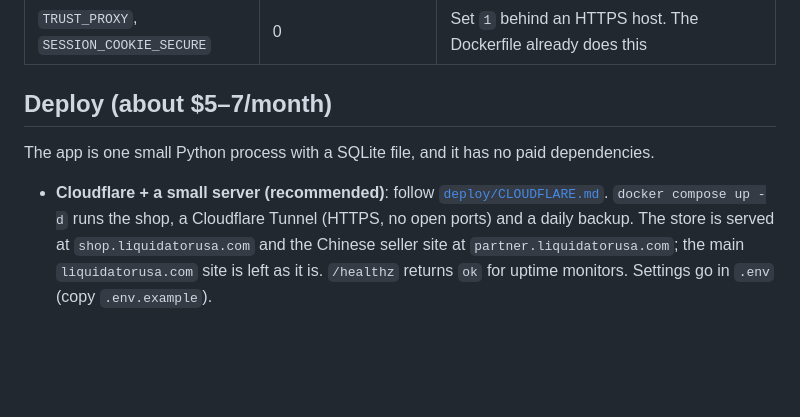
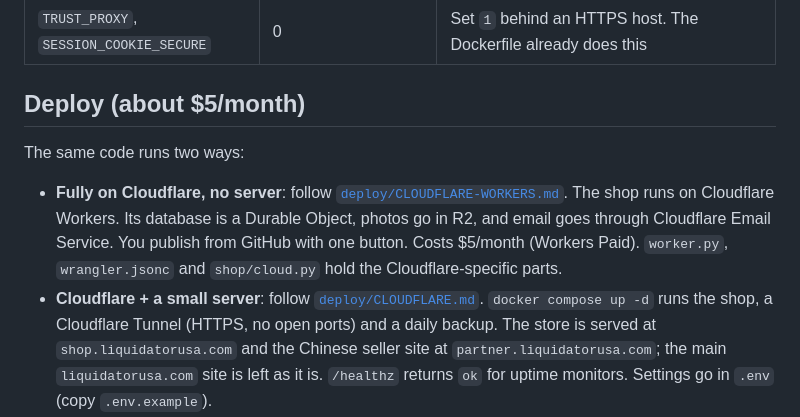
Before and after one commit to chunchiu1996/claude, a Markdown page: README.md, the part around the change. Rendered like a GitHub page; blank space fills up the shorter version.

Commit message:
Docs: step-by-step guide for running the shop fully on Cloudflare
Co-Authored-By: Claude Opus 5.5 <noreply@anthropic.com>
Claude-Session: https://claude.ai/code/session_011ZSwTq5QUy8MgcdbgvKRo8

```diff
--- a/README.md
+++ b/README.md
@@ -97,11 +97,15 @@ database: delete `instance/shop.db`, or skip `seed-demo`.
 | `DATABASE`, `UPLOAD_FOLDER` | `instance/…` | Where the SQLite DB and uploaded images live |
 | `TRUST_PROXY`, `SESSION_COOKIE_SECURE` | 0 | Set `1` behind an HTTPS host. The Dockerfile already does this |
 
-## Deploy (about $5–7/month)
+## Deploy (about $5/month)
 
-The app is one small Python process with a SQLite file, and it has no paid dependencies.
+The same code runs two ways:
 
-- **Cloudflare + a small server (recommended)**: follow [`deploy/CLOUDFLARE.md`](deploy/CLOUDFLARE.md).
+- **Fully on Cloudflare, no server**: follow [`deploy/CLOUDFLARE-WORKERS.md`](deploy/CLOUDFLARE-WORKERS.md).
+  The shop runs on Cloudflare Workers. Its database is a Durable Object, photos go in R2, and email goes
+  through Cloudflare Email Service. You publish from GitHub with one button. Costs $5/month (Workers Paid).
+  `worker.py`, `wrangler.jsonc` and `shop/cloud.py` hold the Cloudflare-specific parts.
+- **Cloudflare + a small server**: follow [`deploy/CLOUDFLARE.md`](deploy/CLOUDFLARE.md).
   `docker compose up -d` runs the shop, a Cloudflare Tunnel (HTTPS, no open ports) and a daily backup.
   The store is served at `shop.liquidatorusa.com` and the Chinese seller site at `partner.liquidatorusa.com`;
   the main `liquidatorusa.com` site is left as it is. `/healthz` returns `ok` for uptime monitors.
```
Also changed, not shown: deploy/CLOUDFLARE-WORKERS.md (added, +105 -0 lines), deploy/CLOUDFLARE.md (+3 -1 lines).
